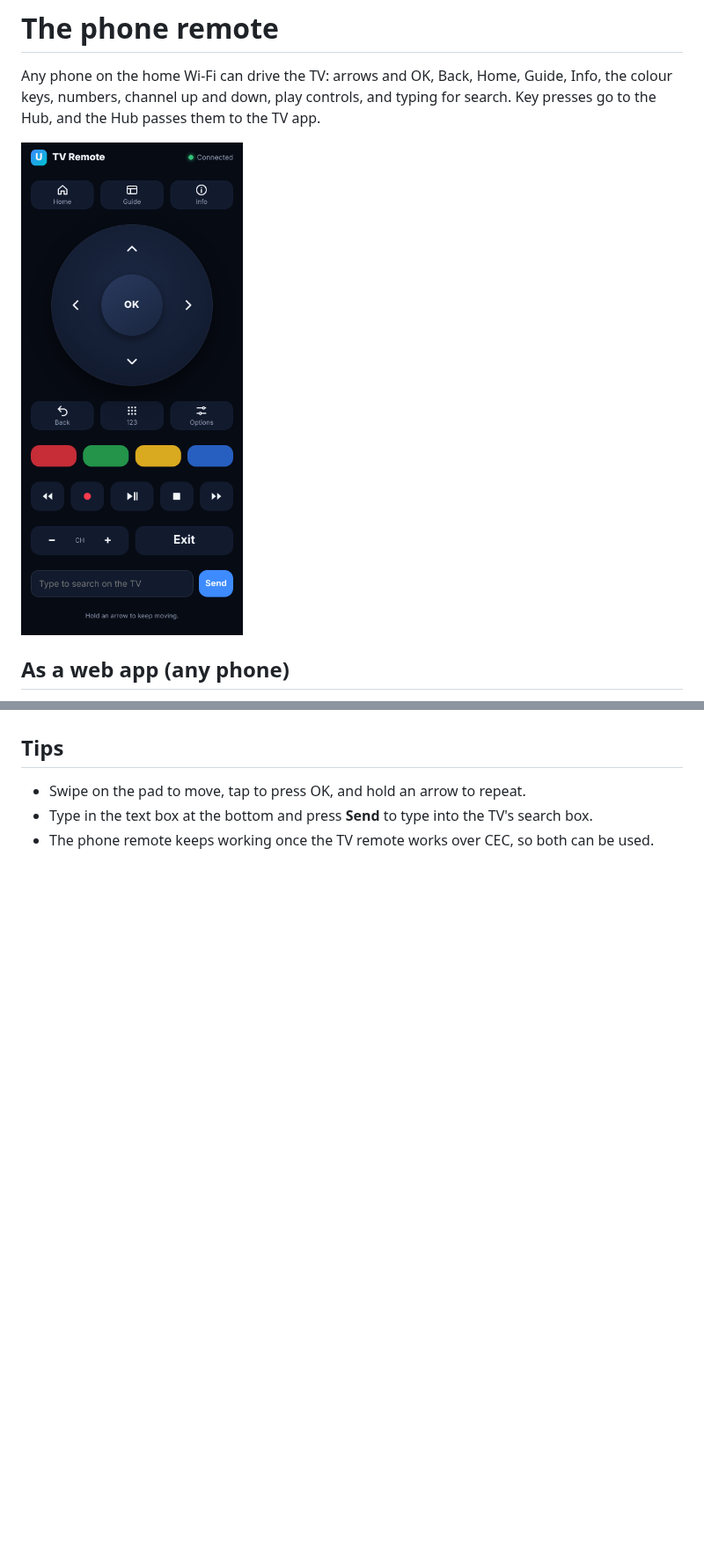
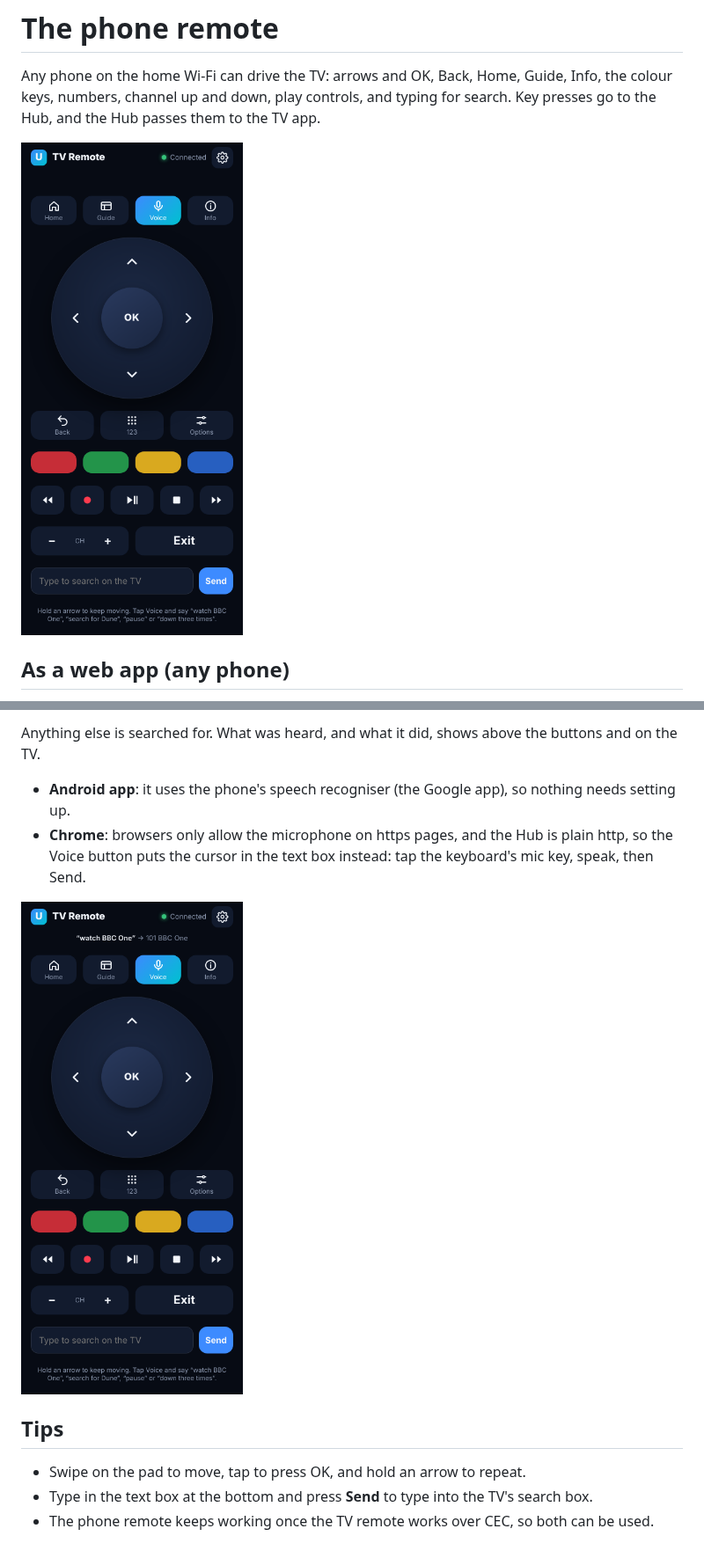
Before and after one commit to gazoscalvertos/UltimateTV, a Markdown page: docs/phone-remote.md, 2 parts joined by grey strips. Shown at 88% size. Rendered like a GitHub page; pictures changed too: docs/screenshots/22-phone-remote.png, docs/screenshots/25-phone-voice.png (added); blank space fills up the shorter version.

```diff
--- a/docs/phone-remote.md
+++ b/docs/phone-remote.md
@@ -21,3 +51,11 @@ To point it at a different Hub later, use **Change Hub** at the bottom of the re
+Anything else is searched for. What was heard, and what it did, shows above the buttons and on the TV.
+
+- **Android app**: it uses the phone's speech recogniser (the Google app), so nothing needs setting up.
+- **Chrome**: browsers only allow the microphone on https pages, and the Hub is plain http, so the
+  Voice button puts the cursor in the text box instead: tap the keyboard's mic key, speak, then Send.
+
+![Voice](screenshots/25-phone-voice.png)
+
 ## Tips
 
 - Swipe on the pad to move, tap to press OK, and hold an arrow to repeat.
```
Also changed, not shown: other parts of docs/phone-remote.md (+30 -0 lines), CHANGELOG.md (+9 -0 lines), docs/screenshots/23-phone-setup.png, 15 other files.
